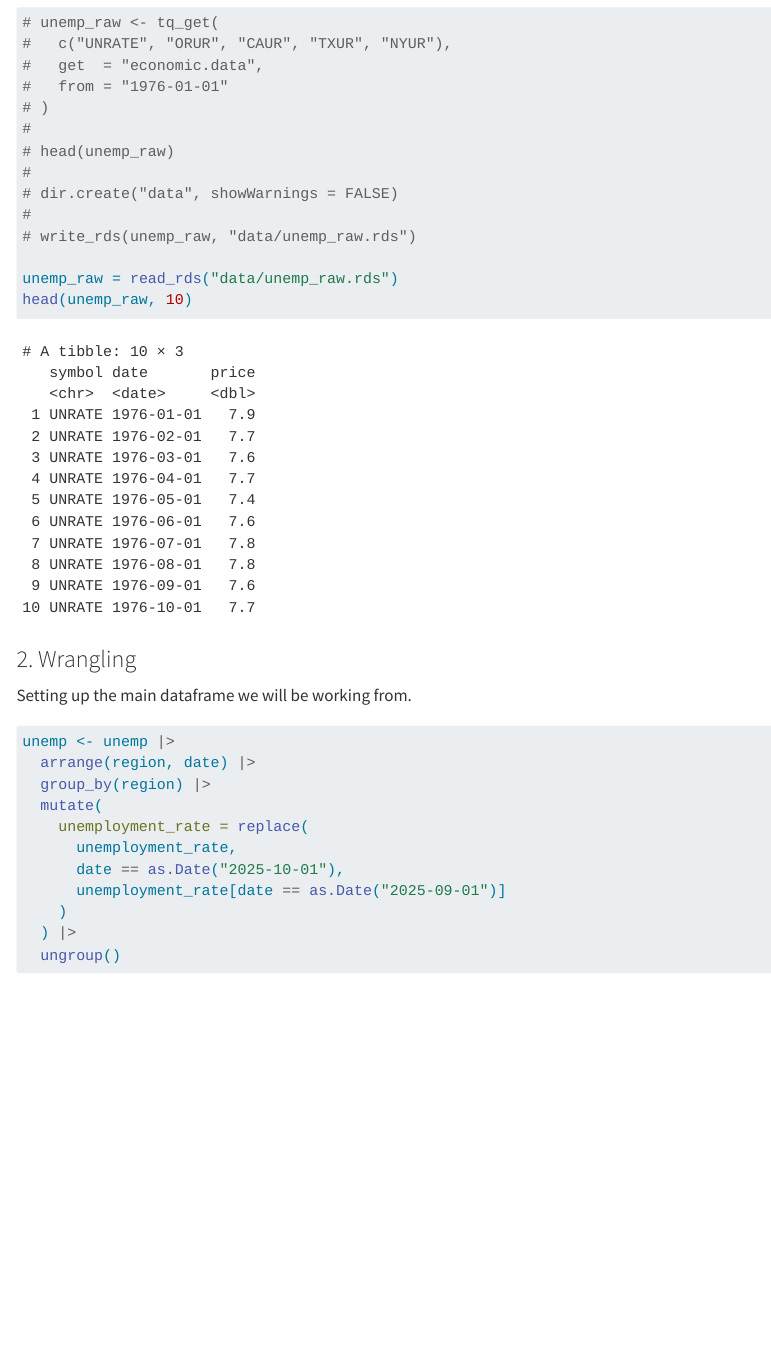
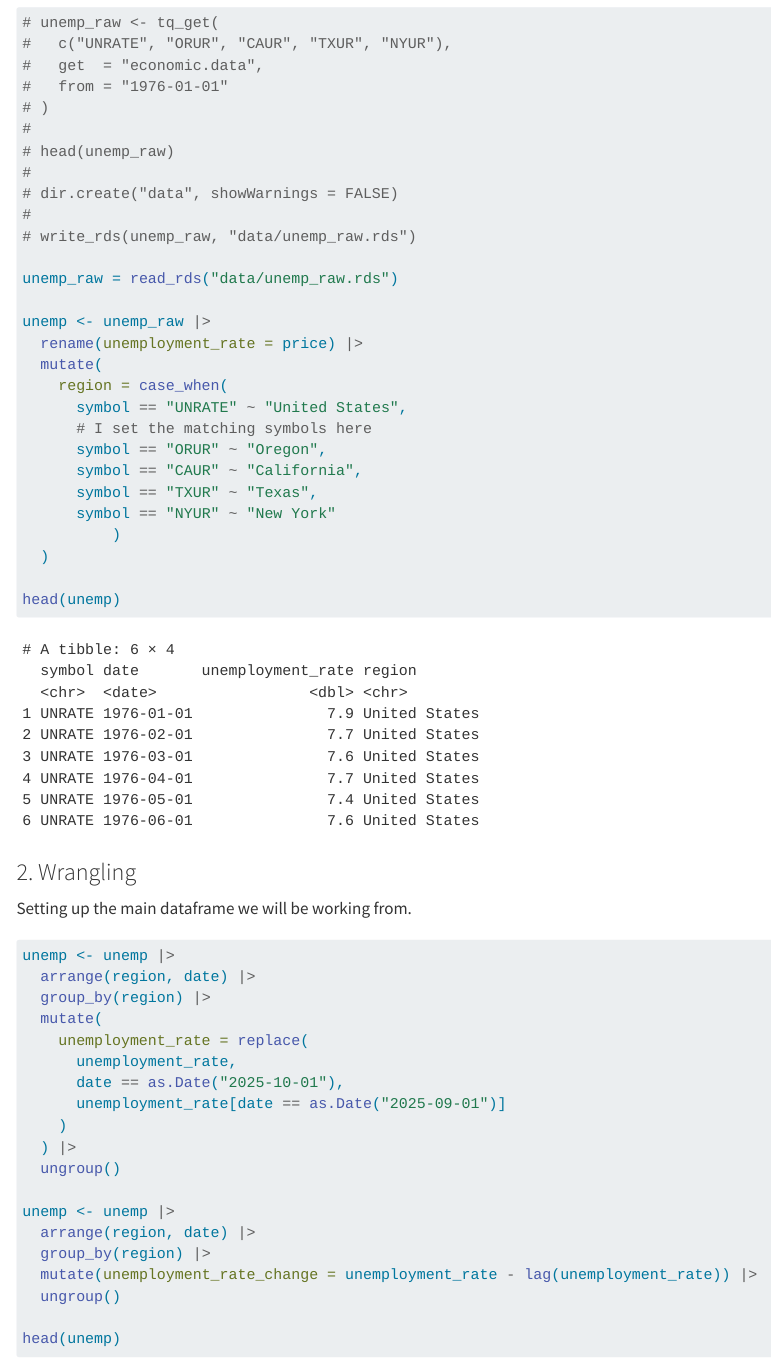
Before and after one commit to noelhernandez217/ec422_ps2_noelh, a Quarto document (ps2_writeup_hernandez.qmd): the page in a window 1100 px wide, from 660 px down. Rendered offline with R 4.5, knitr and Pandoc in place of Quarto, with nearby package versions; some code elsewhere in the file could not run offline; menus at the side of the page are left out; long lines of code are wrapped.

Commit message:
Should be final version?

````diff
--- a/ps2_writeup_hernandez.qmd
+++ b/ps2_writeup_hernandez.qmd
@@ -31,7 +31,21 @@
 # write_rds(unemp_raw, "data/unemp_raw.rds")
 
 unemp_raw = read_rds("data/unemp_raw.rds")
-head(unemp_raw, 10)
+
+unemp <- unemp_raw |>
+  rename(unemployment_rate = price) |>
+  mutate(
+    region = case_when(
+      symbol == "UNRATE" ~ "United States",
+      # I set the matching symbols here
+      symbol == "ORUR" ~ "Oregon",
+      symbol == "CAUR" ~ "California",
+      symbol == "TXUR" ~ "Texas",
+      symbol == "NYUR" ~ "New York"
+          )
+  )
+
+head(unemp)
 ```
 
 ### 2. Wrangling
````
Also changed, not shown: ps2_writeup_hernandez.html (added), ps2_writeup_hernandez.qmd (10 more changed lines).
